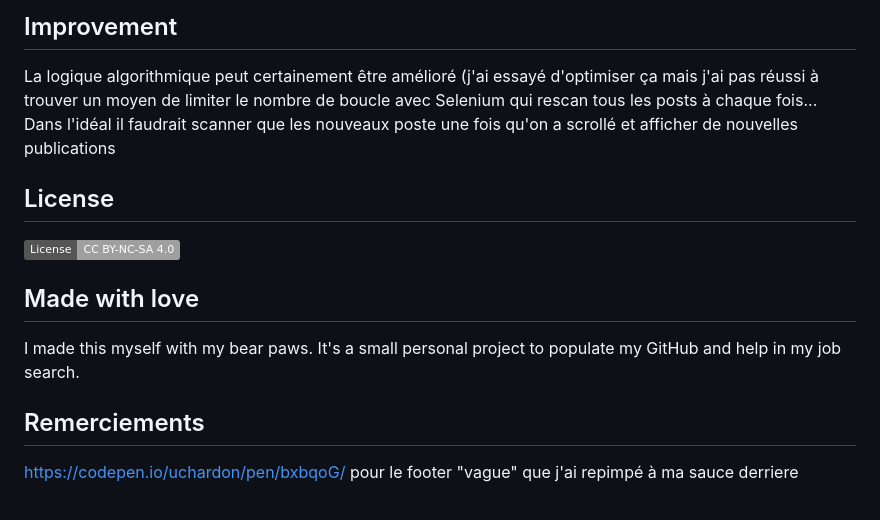
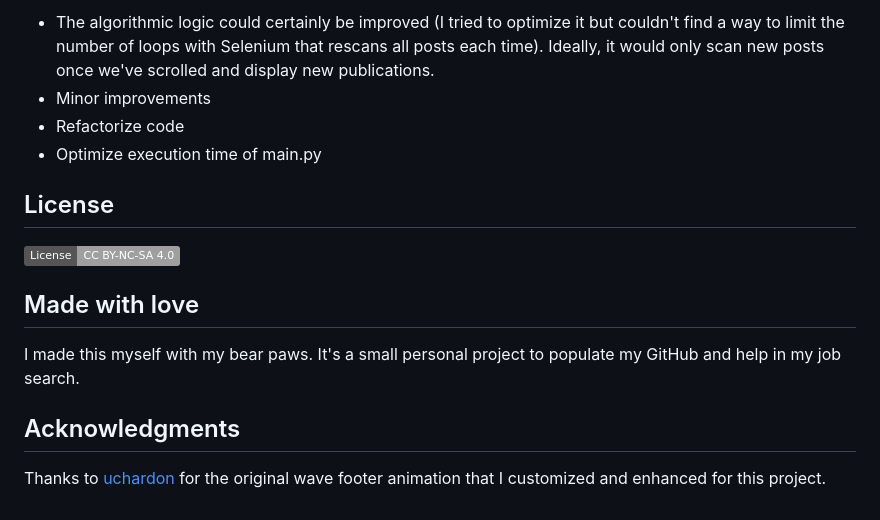
Before and after one commit to OursBlanc42/bear-scrap, a Markdown page: README.md, the part around the change printed below. Drawn GitHub-style; badges without logos.

```diff
--- a/README.md
+++ b/README.md
@@ -34,12 +131,17 @@ Apparently, linkedin n'aime pas trop qu'on fasse plein de requete comme ça, don
 
-## Improvement
-La logique algorithmique peut certainement être amélioré (j'ai essayé d'optimiser ça mais j'ai pas réussi à trouver un moyen de limiter le nombre de boucle avec Selenium qui rescan tous les posts à chaque fois... Dans l'idéal il faudrait scanner que les nouveaux poste une fois qu'on a scrollé et afficher de nouvelles publications
+- The algorithmic logic could certainly be improved (I tried to optimize it but couldn't find a way to limit the number of loops with Selenium that rescans all posts each time). Ideally, it would only scan new posts once we've scrolled and display new publications.
+- Minor improvements
+- Refactorize code
+- Optimize execution time of main.py
 
 ## License
+
 [![License: CC BY-NC-SA 4.0](https://img.shields.io/badge/License-CC%20BY--NC--SA%204.0-lightgrey.svg)](https://creativecommons.org/licenses/by-nc-sa/4.0/)
 
 ## Made with love
+
 I made this myself with my bear paws. It's a small personal project to populate my GitHub and help in my job search.
 
-## Remerciements
-https://codepen.io/uchardon/pen/bxbqoG/ pour le footer "vague" que j'ai repimpé à ma sauce derriere
+## Acknowledgments
+
+Thanks to [uchardon](https://codepen.io/uchardon/pen/bxbqoG/) for the original wave footer animation that I customized and enhanced for this project.
```
Also changed, not shown: other parts of README.md (+110 -13 lines), docs/screenshot.png (added), 13 other files.
